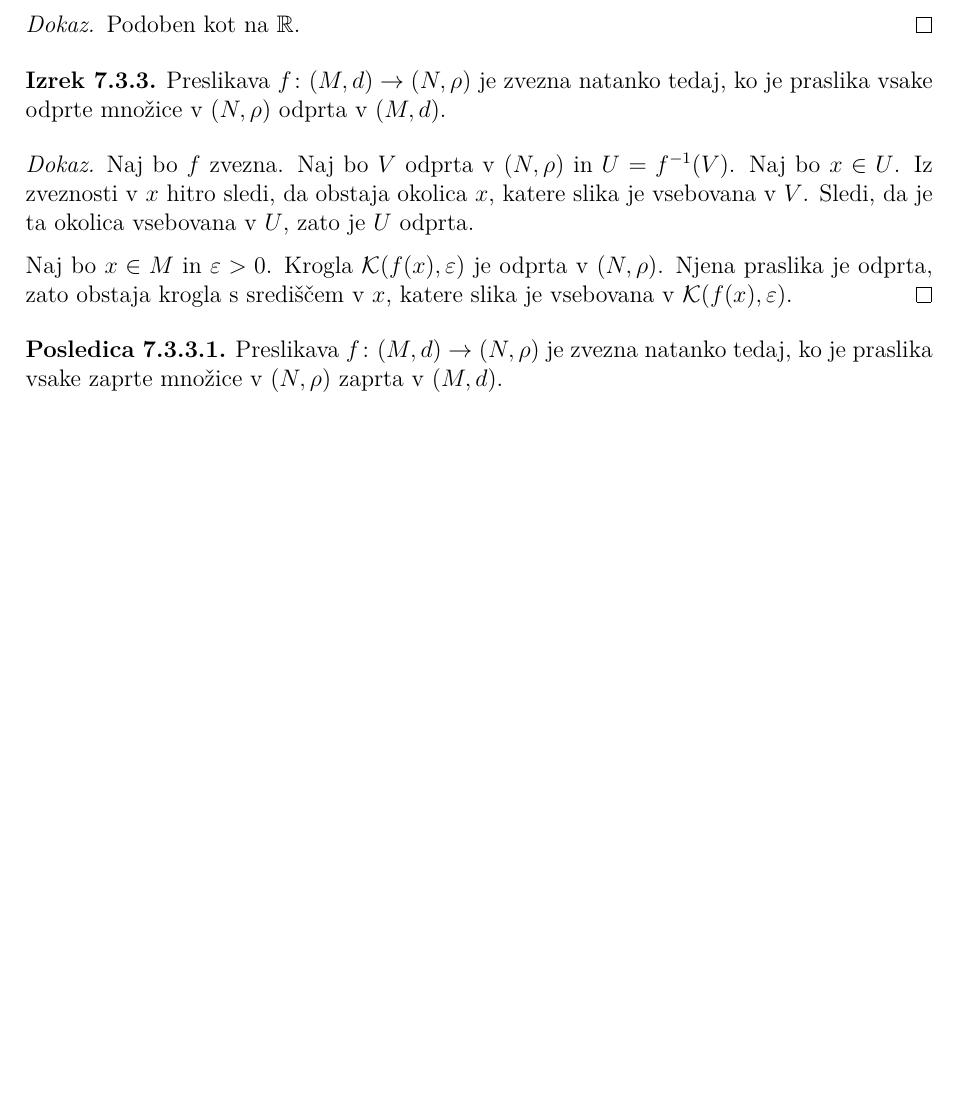
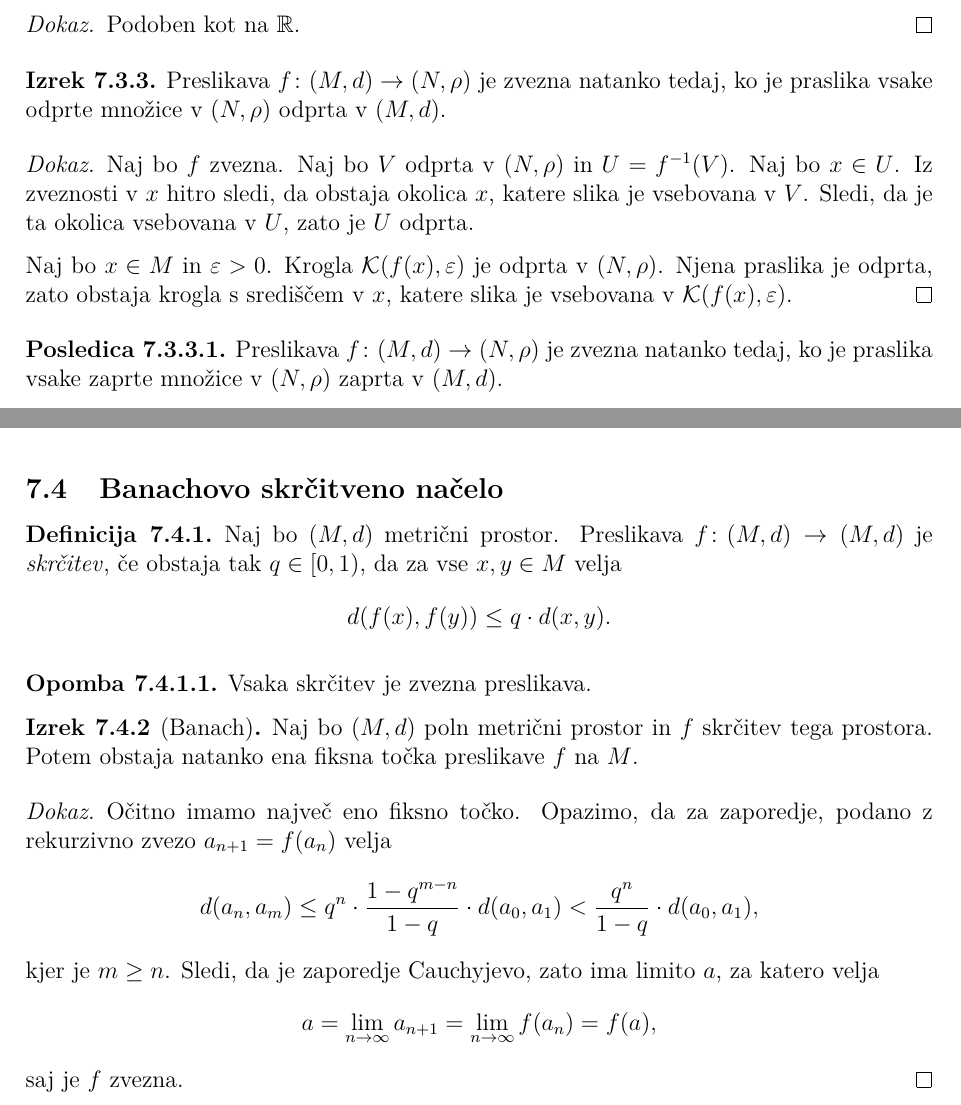
Before and after one commit to L3435/Predavanja-FMF, a LaTeX document (1. letnik/Analiza 1/Analiza - Predavanja.tex): part of page 85 of 87 before the commit and two parts of pages 85 and 86 of 88 after it, the two joined at a grey line, cut so that both start at the same text, the shorter picture padded with empty space. Compiled offline with pdfLaTeX.

Commit message:
Dodano predavanje - 21. 5. 2021

```diff
--- a/1. letnik/Analiza 1/Analiza - Predavanja.tex
+++ b/1. letnik/Analiza 1/Analiza - Predavanja.tex
@@ -4308,7 +4308,36 @@ Naj bo $x\in M$ in $\varepsilon>0$. Krogla $\mathcal{K}(f(x),\varepsilon)$ je od
 Preslikava $f\colon (M,d)\to(N,\rho)$ je zvezna natanko tedaj, ko je praslika vsake zaprte množice v $(N,\rho)$ zaprta v $(M,d)$.
 \end{posledica}
 
-
+\newpage
+
+\subsection{Banachovo skrčitveno načelo}
+
+\begin{definicija}
+Naj bo $(M,d)$ metrični prostor. Preslikava $f\colon(M,d)\to(M,d)$ je \emph{skrčitev}\index{Metrični prostor!Skrčitev}, če obstaja tak $q\in[0,1)$, da za vse $x,y\in M$ velja
+\[
+d(f(x),f(y))\leq q\cdot d(x,y).
+\]
+\end{definicija}
+
+\begin{opomba}
+Vsaka skrčitev je zvezna preslikava.
+\end{opomba}
+
+\begin{izrek}[Banach]\index{Izrek!Banach}
+Naj bo $(M,d)$ poln metrični prostor in $f$ skrčitev tega prostora. Potem obstaja natanko ena fiksna točka preslikave $f$ na $M$.
+\end{izrek}
+
+\begin{proof}
+Očitno imamo največ eno fiksno točko. Opazimo, da za zaporedje, podano z rekurzivno zvezo $a_{n+1}=f(a_n)$ velja
+\[
+d(a_n,a_m)\leq q^n\cdot\frac{1-q^{m-n}}{1-q}\cdot d(a_0,a_1)<\frac{q^n}{1-q}\cdot d(a_0,a_1),
+\]
+kjer je $m\geq n$. Sledi, da je zaporedje Cauchyjevo, zato ima limito $a$, za katero velja
+\[
+a=\lim_{n\to\infty}a_{n+1}=\lim_{n\to\infty}f(a_n)=f(a),
+\]
+saj je $f$ zvezna.
+\end{proof}
 
 \newpage
 \printindex
```
Also changed, not shown: 1. letnik/Analiza 1/Analiza - Predavanja.pdf.
